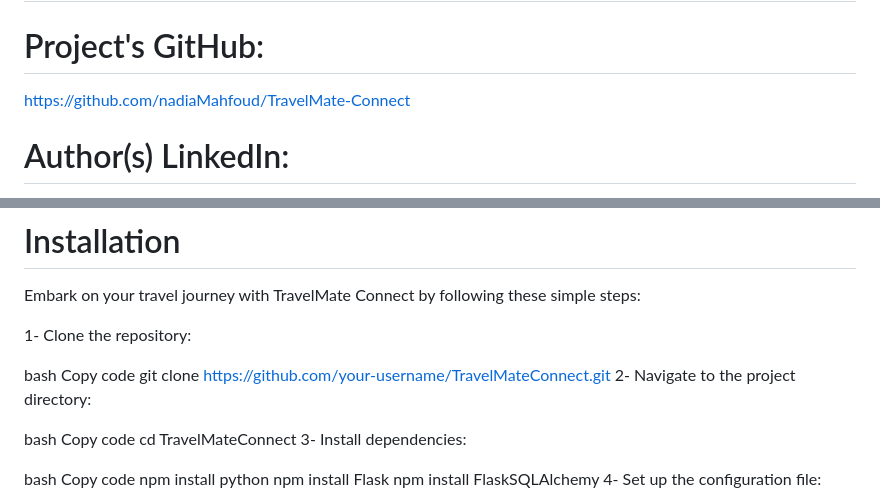
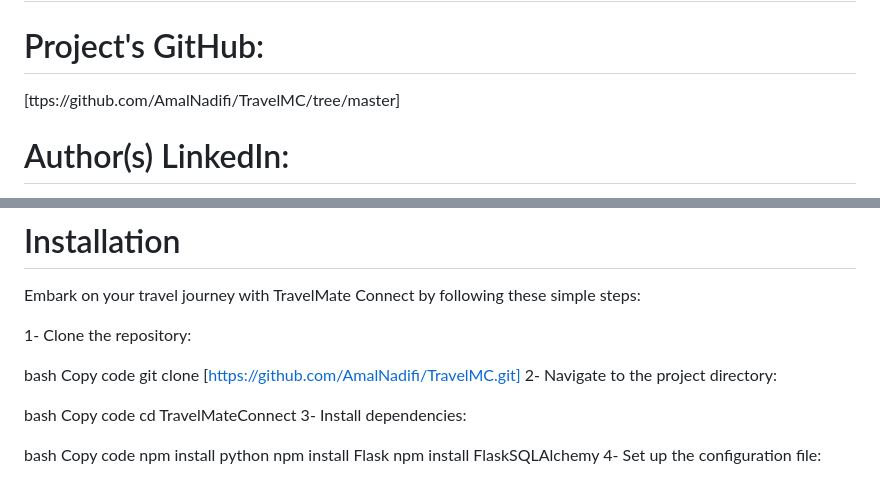
Before and after one commit to AmalNadifi/TravelMC, a Markdown page: README.md, 2 parts joined by grey strips. Drawn GitHub-style.

```diff
--- a/README.md
+++ b/README.md
@@ -18,7 +18,7 @@
 # Final Project Blog Article: The Journey of TravelMate Connect
 
 # Project's GitHub:
-https://github.com/nadiaMahfoud/TravelMate-Connect
+[ttps://github.com/AmalNadifi/TravelMC/tree/master]
 
 # Author(s) LinkedIn:
 - [Nadia Mahfoud] (https://www.linkedin.com/in/nadiamahfoud-nm)
@@ -34,7 +34,7 @@ Embark on your travel journey with TravelMate Connect by following these simple
 
 bash
 Copy code
-git clone https://github.com/your-username/TravelMateConnect.git
+git clone [https://github.com/AmalNadifi/TravelMC.git]
 2- Navigate to the project directory:
 
 bash
```
